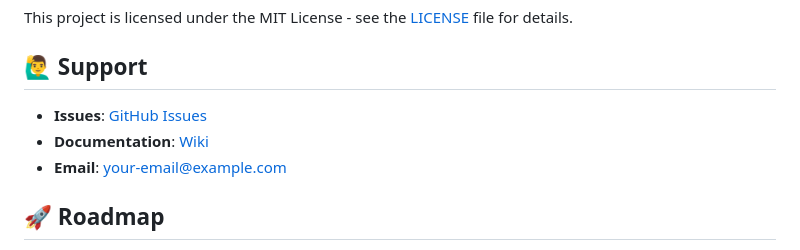
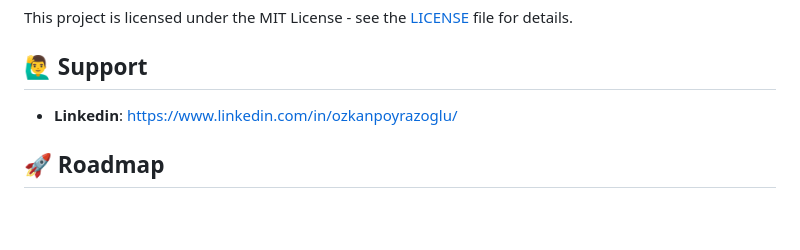
Before and after one commit to ozkanpoyrazoglu/awsdedicatedcalculator, a Markdown page: README.md, the part around the change. Drawn GitHub-style; blank space fills up the shorter version.

```diff
--- a/README.md
+++ b/README.md
@@ -357,9 +357,7 @@ This project is licensed under the MIT License - see the [LICENSE](LICENSE) file
 
 ## 🙋‍♂️ Support
 
-- **Issues**: [GitHub Issues](https://github.com/your-username/aws-dedicated-host-calculator/issues)
-- **Documentation**: [Wiki](https://github.com/your-username/aws-dedicated-host-calculator/wiki)
-- **Email**: your-email@example.com
+- **Linkedin**: https://www.linkedin.com/in/ozkanpoyrazoglu/
 
 ## 🚀 Roadmap
 
```
